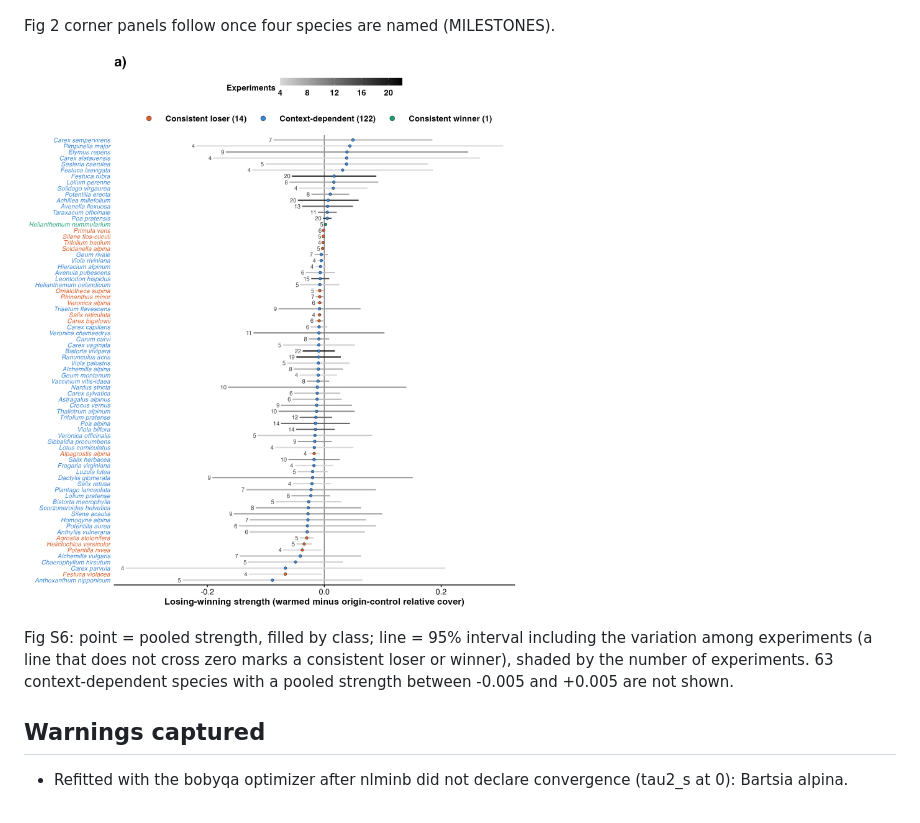
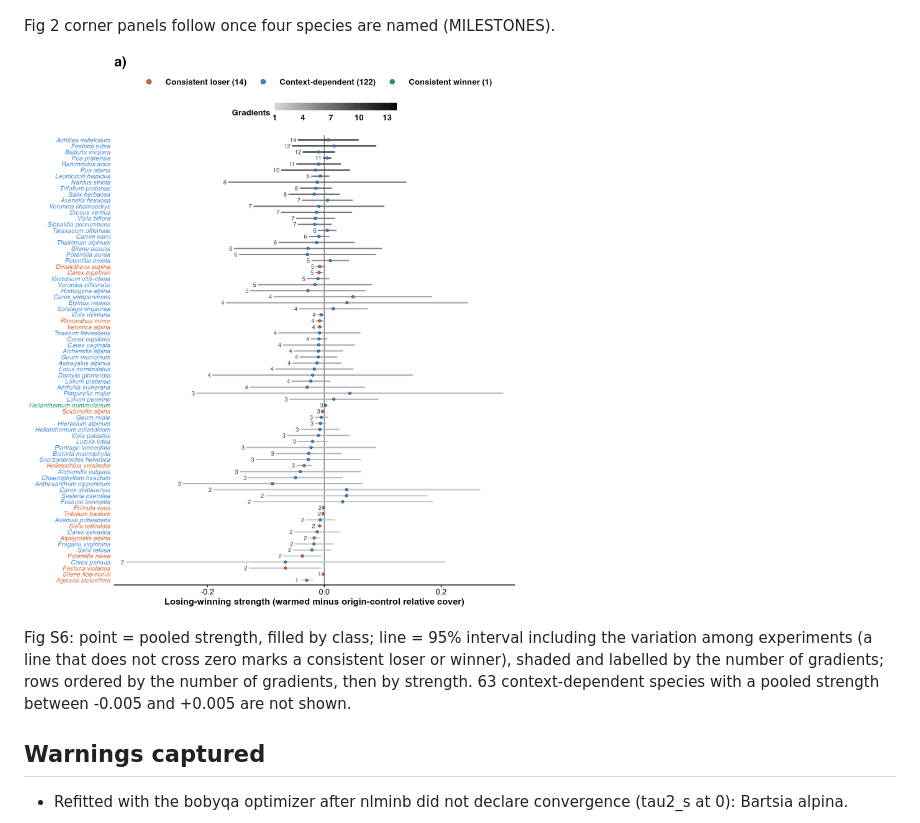
Before and after one commit to billurbektas/TransPlant_winners_losers, a Markdown page: reports/04_classification.md, the part around the change. Rendered like a GitHub page; pictures changed too: figures/diagnostics/04_figS6_draft.png.

Commit message:
step 04: Fig S6 rows ordered by number of gradients then strength, lines shaded and labelled by gradients; n_gradients added to species_summary (Bills)

```diff
--- a/reports/04_classification.md
+++ b/reports/04_classification.md
@@ -61,7 +61,7 @@ Fig 2 corner panels follow once four species are named (MILESTONES).
 
 ![Fig S6 draft](../figures/diagnostics/04_figS6_draft.png)
 
-Fig S6: point = pooled strength, filled by class; line = 95% interval including the variation among experiments (a line that does not cross zero marks a consistent loser or winner), shaded by the number of experiments. 63 context-dependent species with a pooled strength between -0.005 and +0.005 are not shown.
+Fig S6: point = pooled strength, filled by class; line = 95% interval including the variation among experiments (a line that does not cross zero marks a consistent loser or winner), shaded and labelled by the number of gradients; rows ordered by the number of gradients, then by strength. 63 context-dependent species with a pooled strength between -0.005 and +0.005 are not shown.
 
 ## Warnings captured
 
```
Also changed, not shown: 2 other files.
